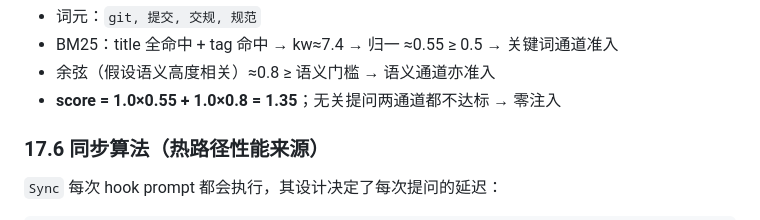
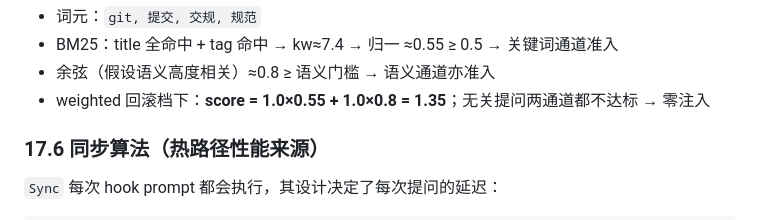
Before and after one commit to zhangxyfs/OpenKnowledge, a Markdown page: docs/ARCHITECTURE.md, the part around the change. Drawn GitHub-style.

Commit message:
docs: ARCHITECTURE 17.5 打分实例标注 weighted 档（默认 RRF）

```diff
--- a/docs/ARCHITECTURE.md
+++ b/docs/ARCHITECTURE.md
@@ -897,7 +897,7 @@ stderr 并附 `min_gap` 调节指引；语义退化（模型身份缺失/切换
 - 词元：`git, 提交, 交规, 规范`
 - BM25：title 全命中 + tag 命中 → kw≈7.4 → 归一 ≈0.55 ≥ 0.5 → 关键词通道准入
 - 余弦（假设语义高度相关）≈0.8 ≥ 语义门槛 → 语义通道亦准入
-- **score = 1.0×0.55 + 1.0×0.8 = 1.35**；无关提问两通道都不达标 → 零注入
+- weighted 回滚档下：**score = 1.0×0.55 + 1.0×0.8 = 1.35**；无关提问两通道都不达标 → 零注入
 
 ### 17.6 同步算法（热路径性能来源）
 
```
